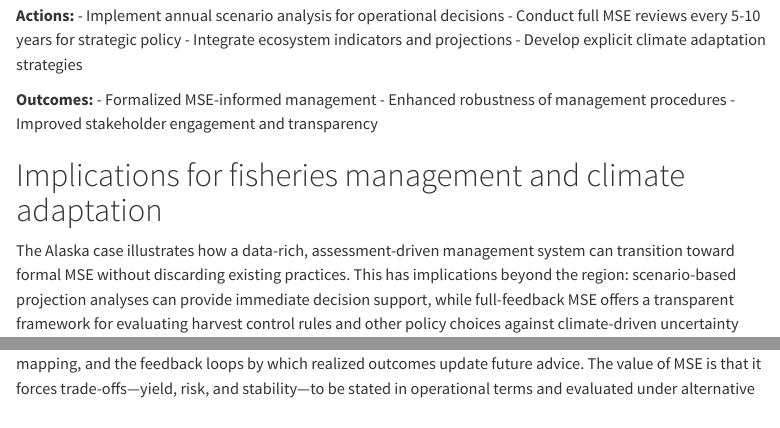
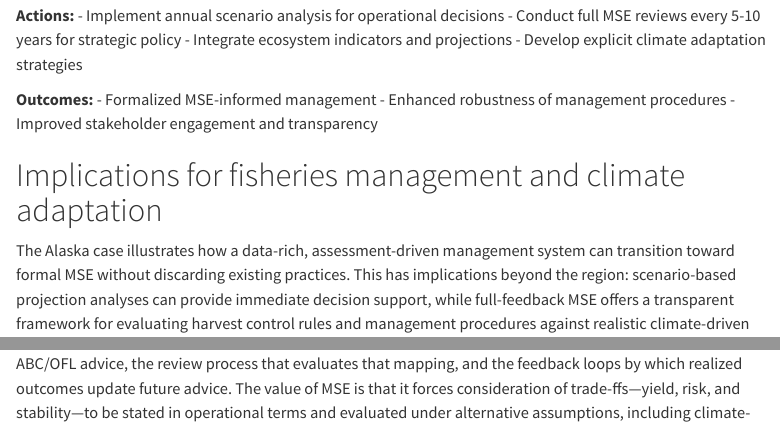
Before and after one commit to jimianelli/MSE_review, a Quarto document (doc/MSE_Review_Alaska_Groundfish.qmd): the page in a window 1100 px wide, from 10330 px down, and a second part further down, joined at a grey line. Rendered offline with R 4.5, knitr and Pandoc in place of Quarto, with nearby package versions; a font, style sheet, LaTeX package, included part or bibliography that could not be used is replaced or left out; menus at the side of the page are left out.

Commit message:
Clarify climate-conditioned uncertainty and tradeoff language

```diff
--- a/doc/MSE_Review_Alaska_Groundfish.qmd
+++ b/doc/MSE_Review_Alaska_Groundfish.qmd
@@ -344,7 +344,7 @@
 
 # Implications for fisheries management and climate adaptation
 
-The Alaska case illustrates how a data-rich, assessment-driven management system can transition toward formal MSE without discarding existing practices. This has implications beyond the region: scenario-based projection analyses can provide immediate decision support, while full-feedback MSE offers a transparent framework for evaluating harvest control rules and other policy choices against climate-driven uncertainty [@Hollowed2019; @EcosystemBased2020Nature]. Rather than treating MSE as an abstract governance improvement, the Alaska case is best understood as improving the decision mechanism: the explicit rule that maps assessment outputs (and their uncertainty) into ABC/OFL advice, the review process that evaluates that mapping, and the feedback loops by which realized outcomes update future advice. The value of MSE is that it forces trade-offs—yield, risk, and stability—to be stated in operational terms and evaluated under alternative assumptions, including climate-driven changes in productivity and availability [@Punt2016].
+The Alaska case illustrates how a data-rich, assessment-driven management system can transition toward formal MSE without discarding existing practices. This has implications beyond the region: scenario-based projection analyses can provide immediate decision support, while full-feedback MSE offers a transparent framework for evaluating harvest control rules and management procedures against realistic climate-driven uncertainty (via conditioned operating model specifications) [@Hollowed2019; @EcosystemBased2020Nature]. Rather than treating MSE as an abstract governance improvement, the Alaska case is best understood as improving the decision mechanism: the explicit rule that maps assessment outputs (and their uncertainty) into ABC/OFL advice, the review process that evaluates that mapping, and the feedback loops by which realized outcomes update future advice. The value of MSE is that it forces consideration of trade-ffs—yield, risk, and stability—to be stated in operational terms and evaluated under alternative assumptions, including climate-driven changes in productivity and availability [@Punt2016].
 
 For Alaska groundfish specifically, climate change and shifting productivity regimes heighten the value of structured scenario frameworks and adaptive policy testing [@Hollowed2019; @Thorson2019Spatial]. A near-term research priority is to expand operating models to include plausible recruitment and distributional shifts, while a longer-term priority is to integrate ecosystem indicators and multispecies interactions into management procedures [@IanelliMultispecies2018]. These priorities align with broader calls for ecosystem-based fisheries management and climate-ready harvest strategies.
 
```
Also changed, not shown: 1 other file.
